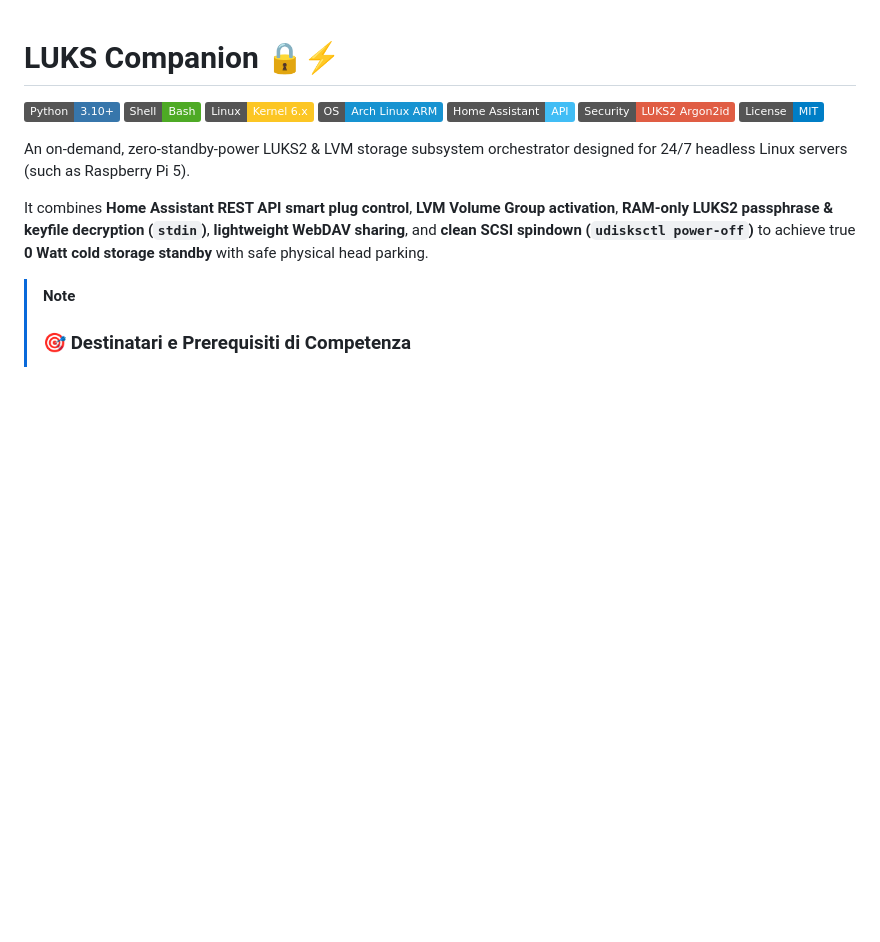
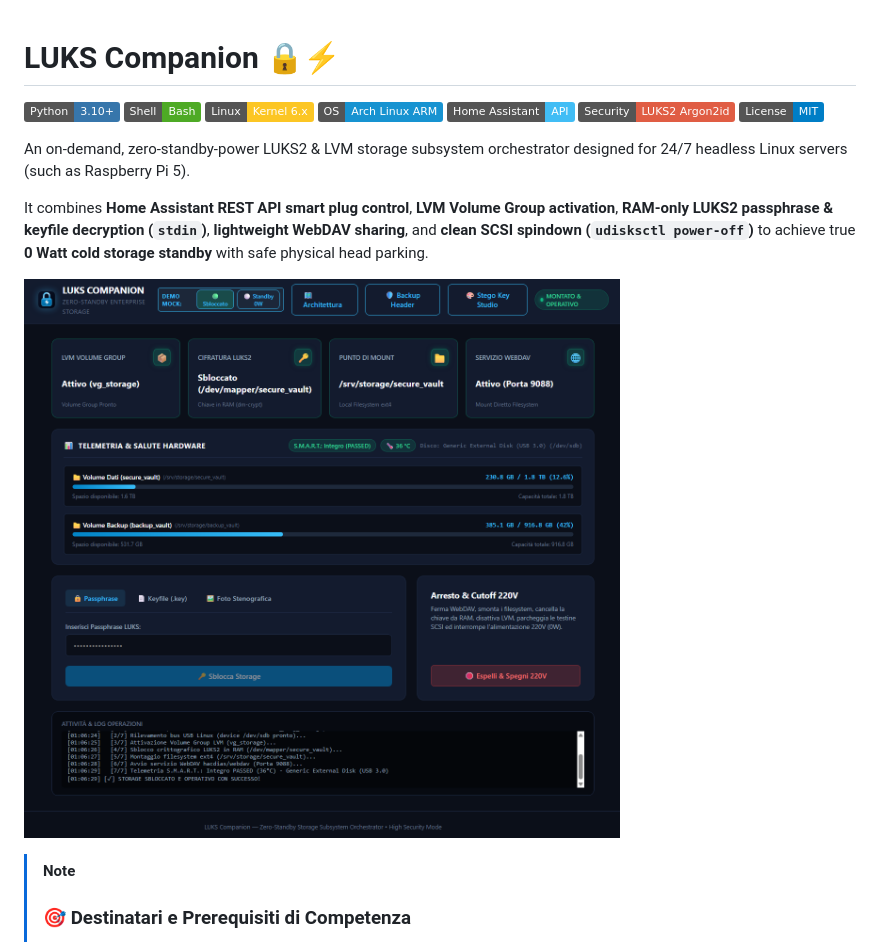
Before and after one commit to a-cifrodelli/luks-companion, a Markdown page: README.md, the part around the change. Rendered like a GitHub page; pictures changed too: docs/media/opened.png (added); badges without logos; blank space fills up the shorter version.

Commit message:
docs: integrate web dashboard and disaster recovery screenshots into README and guides

```diff
--- a/README.md
+++ b/README.md
@@ -11,6 +11,8 @@
 An on-demand, zero-standby-power LUKS2 & LVM storage subsystem orchestrator designed for 24/7 headless Linux servers (such as Raspberry Pi 5).
 
 It combines **Home Assistant REST API smart plug control**, **LVM Volume Group activation**, **RAM-only LUKS2 passphrase & keyfile decryption (`stdin`)**, **lightweight WebDAV sharing**, and **clean SCSI spindown (`udisksctl power-off`)** to achieve true **0 Watt cold storage standby** with safe physical head parking.
+
+![LUKS Companion Web Dashboard - Sbloccato e Operativo](docs/media/opened.png)
 
 > [!NOTE]
 > ### 🎯 Destinatari e Prerequisiti di Competenza
```
Also changed, not shown: docs/security.md (+21 -3 lines), docs/web.md (+33 -5 lines), docs/media/closed.png (added), docs/media/generate-header.png (added), docs/media/power-off.png (added), docs/media/recover-header.png (added), docs/media/stego.png (added).
